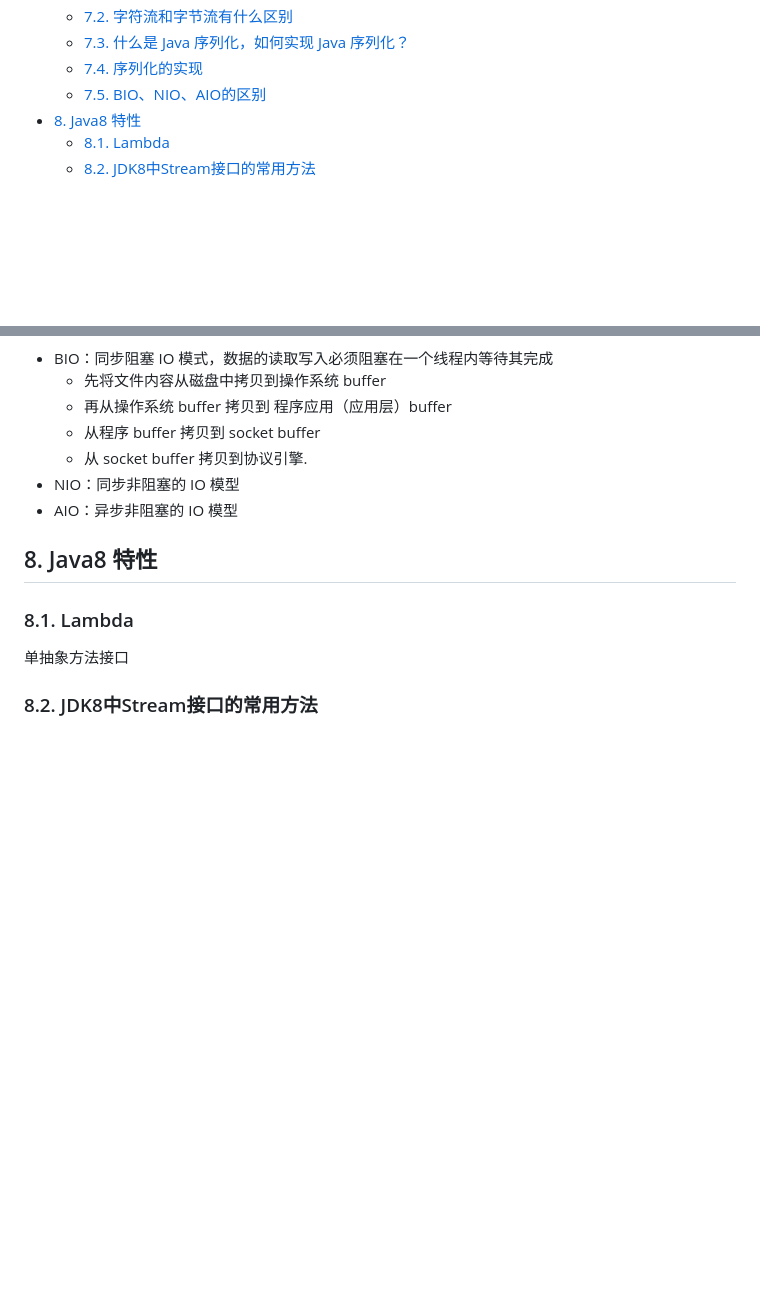
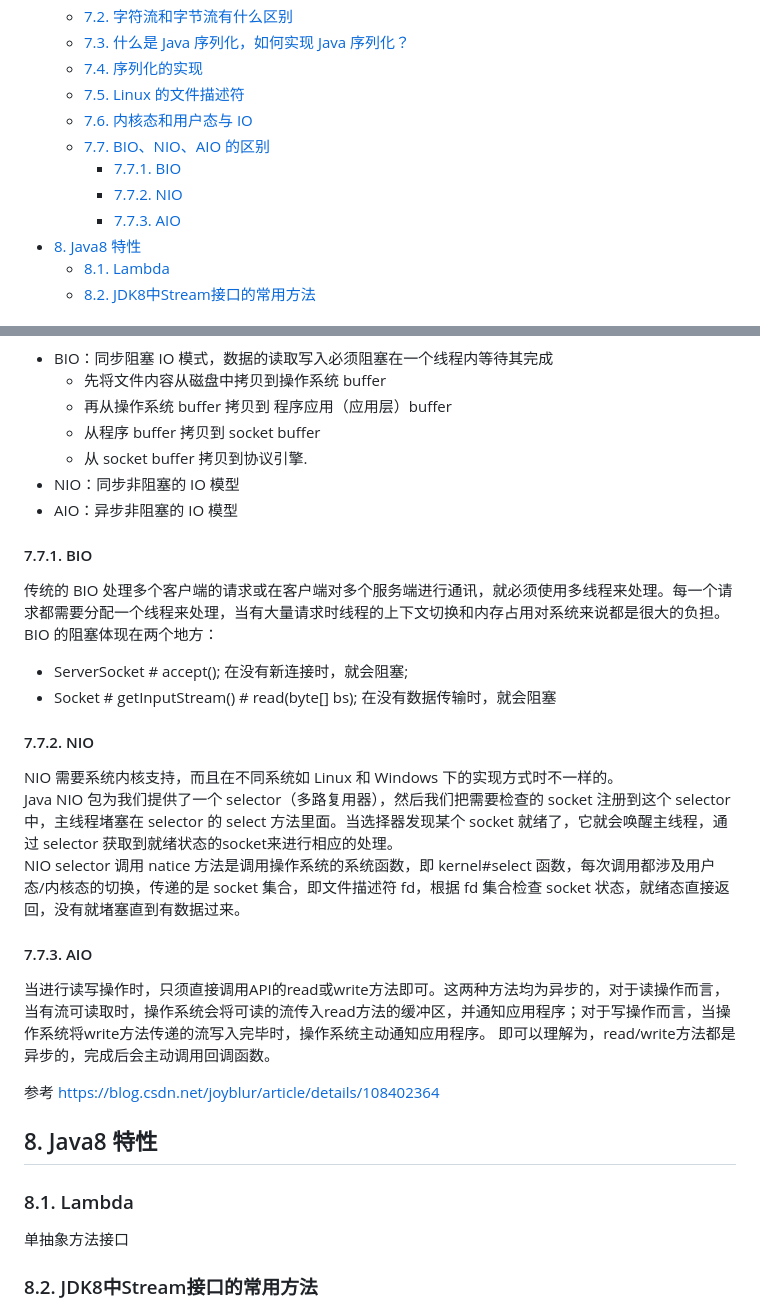
Before and after one commit to zgshen/code-note, a Markdown page: doc/Java基础.md, 2 parts joined by grey strips. GitHub-like rendering; blank space fills up the shorter version.

```diff
--- a/doc/Java基础.md
+++ b/doc/Java基础.md
@@ -39,7 +39,12 @@
     - [7.2. 字符流和字节流有什么区别](#72-字符流和字节流有什么区别)
     - [7.3. 什么是 Java 序列化，如何实现 Java 序列化？](#73-什么是-java-序列化如何实现-java-序列化)
     - [7.4. 序列化的实现](#74-序列化的实现)
-    - [7.5. BIO、NIO、AIO的区别](#75-bionioaio的区别)
+    - [7.5. Linux 的文件描述符](#75-linux-的文件描述符)
+    - [7.6. 内核态和用户态与 IO](#76-内核态和用户态与-io)
+    - [7.7. BIO、NIO、AIO 的区别](#77-bionioaio-的区别)
+        - [7.7.1. BIO](#771-bio)
+        - [7.7.2. NIO](#772-nio)
+        - [7.7.3. AIO](#773-aio)
 - [8. Java8 特性](#8-java8-特性)
     - [8.1. Lambda](#81-lambda)
     - [8.2. JDK8中Stream接口的常用方法](#82-jdk8中stream接口的常用方法)
@@ -320,6 +362,20 @@ b.如果对于操作需要通过 IO 在内存中频繁处理字符串的情况
 - NIO：同步非阻塞的 IO 模型
 - AIO：异步非阻塞的 IO 模型
 
+#### 7.7.1. BIO
+传统的 BIO 处理多个客户端的请求或在客户端对多个服务端进行通讯，就必须使用多线程来处理。每一个请求都需要分配一个线程来处理，当有大量请求时线程的上下文切换和内存占用对系统来说都是很大的负担。BIO 的阻塞体现在两个地方：
+- ServerSocket # accept(); 在没有新连接时，就会阻塞;
+- Socket # getInputStream() # read(byte[] bs); 在没有数据传输时，就会阻塞
+
+#### 7.7.2. NIO
+NIO 需要系统内核支持，而且在不同系统如 Linux 和 Windows 下的实现方式时不一样的。
+Java NIO 包为我们提供了一个 selector（多路复用器），然后我们把需要检查的 socket 注册到这个 selector 中，主线程堵塞在 selector 的 select 方法里面。当选择器发现某个 socket 就绪了，它就会唤醒主线程，通过 selector 获取到就绪状态的socket来进行相应的处理。
+NIO selector 调用 natice 方法是调用操作系统的系统函数，即 kernel#select 函数，每次调用都涉及用户态/内核态的切换，传递的是 socket 集合，即文件描述符 fd，根据 fd 集合检查 socket 状态，就绪态直接返回，没有就堵塞直到有数据过来。
+
+#### 7.7.3. AIO
+当进行读写操作时，只须直接调用API的read或write方法即可。这两种方法均为异步的，对于读操作而言，当有流可读取时，操作系统会将可读的流传入read方法的缓冲区，并通知应用程序；对于写操作而言，当操作系统将write方法传递的流写入完毕时，操作系统主动通知应用程序。 即可以理解为，read/write方法都是异步的，完成后会主动调用回调函数。
+
+参考 https://blog.csdn.net/joyblur/article/details/108402364
 
 ## 8. Java8 特性
 ### 8.1. Lambda
```
Also changed, not shown: other parts of doc/Java基础.md (+38 -1 lines), doc/images/kernal-user-sapce.png (added).
